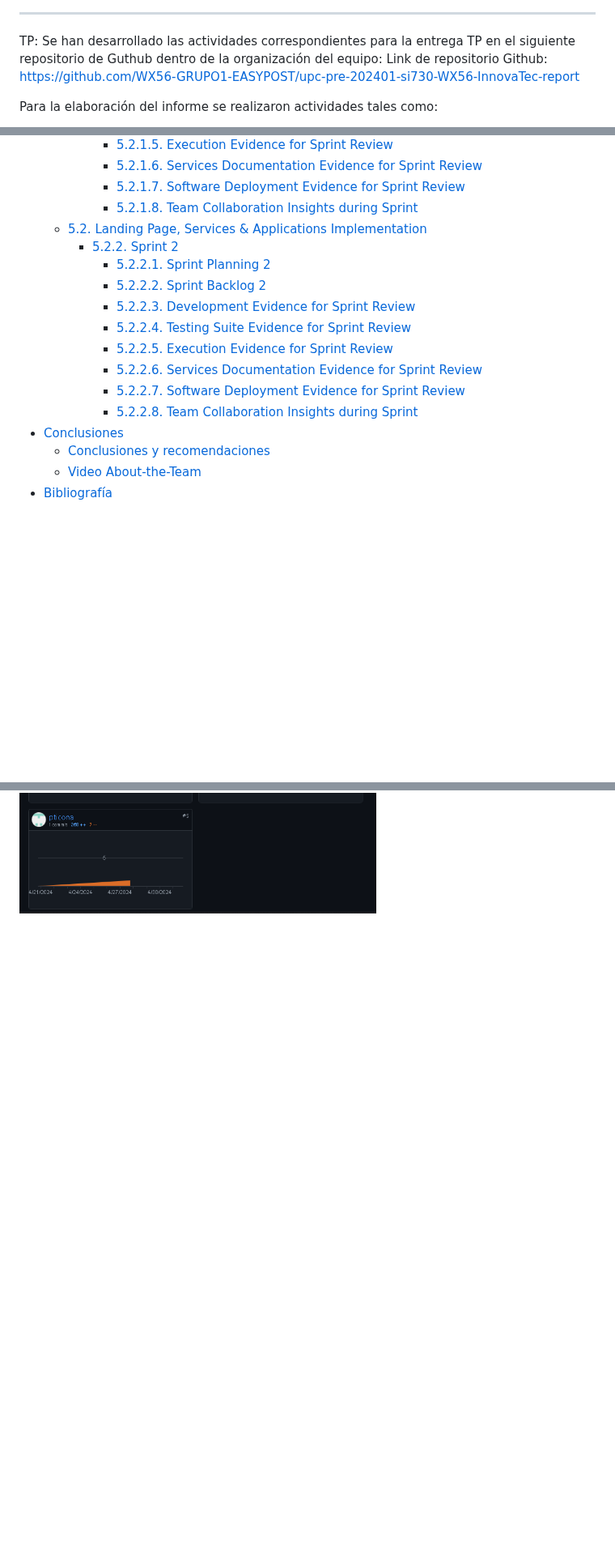
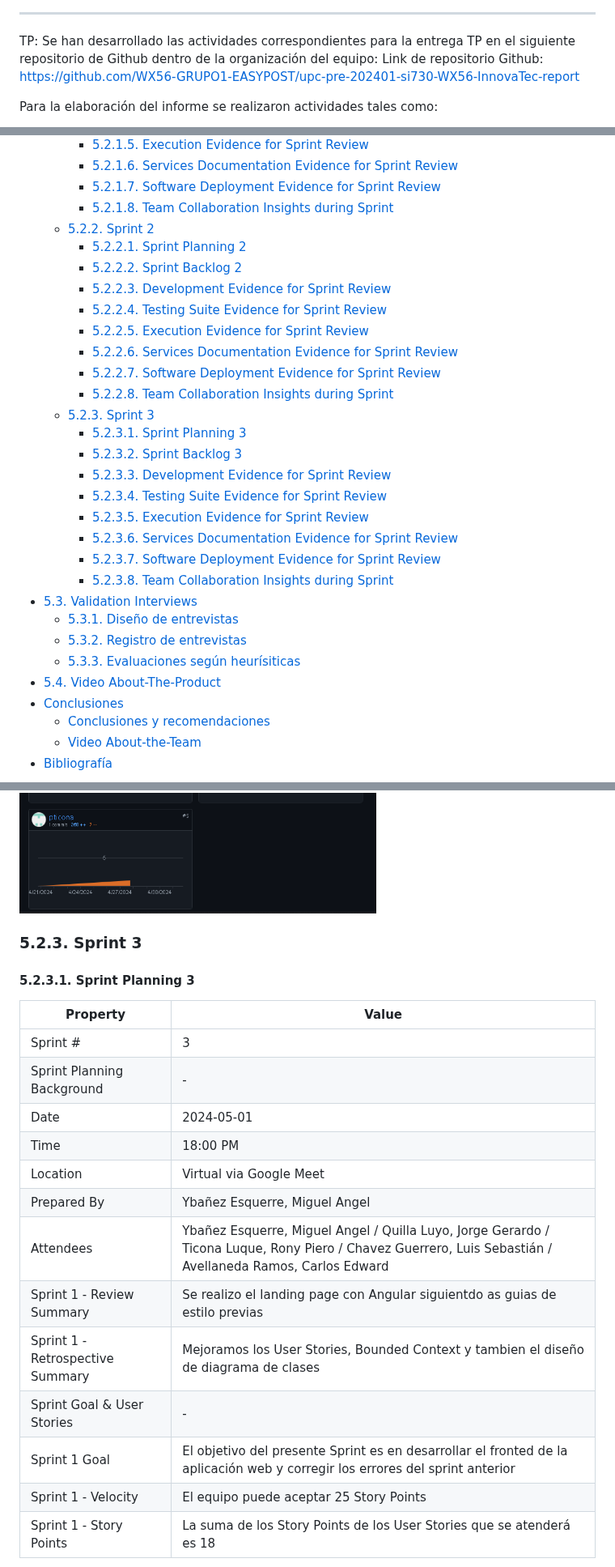
Before and after one commit to WX56-GRUPO1-EASYPOST/upc-pre-202401-si730-WX56-InnovaTec-report, a Markdown page: README.md, 3 parts joined by grey strips. Shown at 81% size. Drawn GitHub-style; blank space fills up the shorter version.

Commit message:
fix: report fixed

```diff
--- a/README.md
+++ b/README.md
@@ -53,7 +54,7 @@ Para la elaboración del informe, se han realizado las siguientes actividades:
 
 ---
 
-TP: Se han desarrollado las actividades correspondientes para la entrega TP en el siguiente repositorio de Guthub dentro de la organización del equipo: Link de repositorio Github: https://github.com/WX56-GRUPO1-EASYPOST/upc-pre-202401-si730-WX56-InnovaTec-report
+TP: Se han desarrollado las actividades correspondientes para la entrega TP en el siguiente repositorio de Github dentro de la organización del equipo: Link de repositorio Github: https://github.com/WX56-GRUPO1-EASYPOST/upc-pre-202401-si730-WX56-InnovaTec-report
 
 Para la elaboración del informe se realizaron actividades tales como:
 
@@ -282,7 +189,6 @@ En el siguiente cuadro se describe las acciones realizadas y enunciados de concl
       - [5.2.1.6. Services Documentation Evidence for Sprint Review](#5216-services-documentation-evidence-for-sprint-review)
       - [5.2.1.7. Software Deployment Evidence for Sprint Review](#5217-software-deployment-evidence-for-sprint-review)
       - [5.2.1.8. Team Collaboration Insights during Sprint](#5218-team-collaboration-insights-during-sprint)
-  - [5.2. Landing Page, Services \& Applications Implementation](#52-landing-page-services--applications-implementation-1)
     - [5.2.2. Sprint 2](#522-sprint-2)
       - [5.2.2.1. Sprint Planning 2](#5221-sprint-planning-2)
       - [5.2.2.2. Sprint Backlog 2](#5222-sprint-backlog-2)
@@ -292,6 +198,20 @@ En el siguiente cuadro se describe las acciones realizadas y enunciados de concl
       - [5.2.2.6. Services Documentation Evidence for Sprint Review](#5226-services-documentation-evidence-for-sprint-review)
       - [5.2.2.7. Software Deployment Evidence for Sprint Review](#5227-software-deployment-evidence-for-sprint-review)
       - [5.2.2.8. Team Collaboration Insights during Sprint](#5228-team-collaboration-insights-during-sprint)
+    - [5.2.3. Sprint 3](#523-sprint-3)
+      - [5.2.3.1. Sprint Planning 3](#5231-sprint-planning-3)
+      - [5.2.3.2. Sprint Backlog 3](#5232-sprint-backlog-3)
+      - [5.2.3.3. Development Evidence for Sprint Review](#5233-development-evidence-for-sprint-review)
+      - [5.2.3.4. Testing Suite Evidence for Sprint Review](#5234-testing-suite-evidence-for-sprint-review)
+      - [5.2.3.5. Execution Evidence for Sprint Review](#5235-execution-evidence-for-sprint-review)
+      - [5.2.3.6. Services Documentation Evidence for Sprint Review](#5236-services-documentation-evidence-for-sprint-review)
+      - [5.2.3.7. Software Deployment Evidence for Sprint Review](#5237-software-deployment-evidence-for-sprint-review)
+      - [5.2.3.8. Team Collaboration Insights during Sprint](#5238-team-collaboration-insights-during-sprint)
+  - [5.3. Validation Interviews](#53-validation-interviews)
+    - [5.3.1. Diseño de entrevistas](#531-diseño-de-entrevistas)
+    - [5.3.2. Registro de entrevistas](#532-registro-de-entrevistas)
+    - [5.3.3. Evaluaciones según heurísiticas](#533-evaluaciones-según-heurísticas)
+  - [5.4. Video About-The-Product](#54-video-about-the-product)
 - [Conclusiones](#conclusiones)
     - [Conclusiones y recomendaciones](#conclusiones-y-recomendaciones)
     - [Video About-the-Team](#video-about-the-team)
@@ -2409,3 +2318,22 @@ Las actividades para el presente Sprint se repartieron en base a la priorizació
 <img src="./images/insight 2.PNG" alt="insight2"/>
 <img src="./images/commits2.PNG" alt="commits2"/>
 
+
+### 5.2.3. Sprint 3
+#### 5.2.3.1. Sprint Planning 3
+| Property                          | Value                               |
+|-----------------------------------|-------------------------------------|
+| Sprint #                          | 3                                   |
+| Sprint Planning Background        | -                                   |
+| Date                              | 2024-05-01                          |
+| Time                              | 18:00 PM                            |
+| Location                          | Virtual via Google Meet             |
+| Prepared By                       | Ybañez Esquerre, Miguel Angel     |
+| Attendees                         | Ybañez Esquerre, Miguel Angel / Quilla Luyo, Jorge Gerardo / Ticona Luque, Rony Piero / Chavez Guerrero, Luis Sebastián / Avellaneda Ramos, Carlos Edward |
+| Sprint 1 - Review Summary         | Se realizo el landing page con Angular siguientdo as guias de estilo previas     |
+| Sprint 1 - Retrospective Summary | Mejoramos los User Stories, Bounded Context y tambien el diseño de diagrama de clases     |
+| Sprint Goal & User Stories        | -                                   |
+| Sprint 1 Goal                     | El objetivo del presente Sprint es en desarrollar el fronted de la aplicación web y corregir los errores del sprint anterior |
+| Sprint 1 - Velocity               | El equipo puede aceptar 25 Story Points          |
+| Sprint 1 - Story Points           | La suma de los Story Points de los User Stories que se atenderá es 18 |
+
```
Also changed, not shown: other parts of README.md (+181 -130 lines), images/integrantes/Gerardo.png (renamed from images/Gerardo.png), images/integrantes/Miguel.jpg (added), images/integrantes/Piero.png (renamed from images/Piero.png), images/integrantes/charlie.png (renamed from images/charlie.png).
